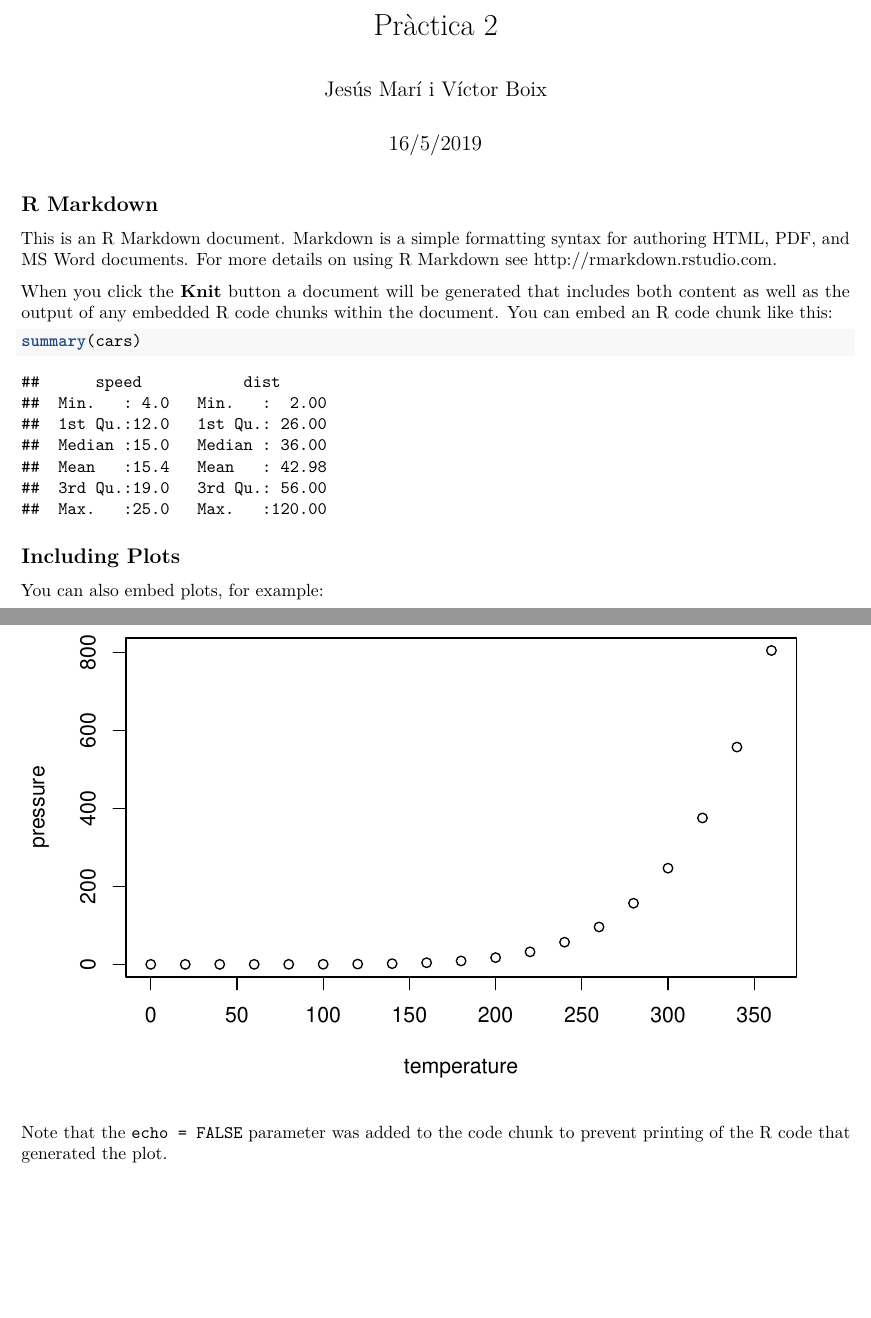
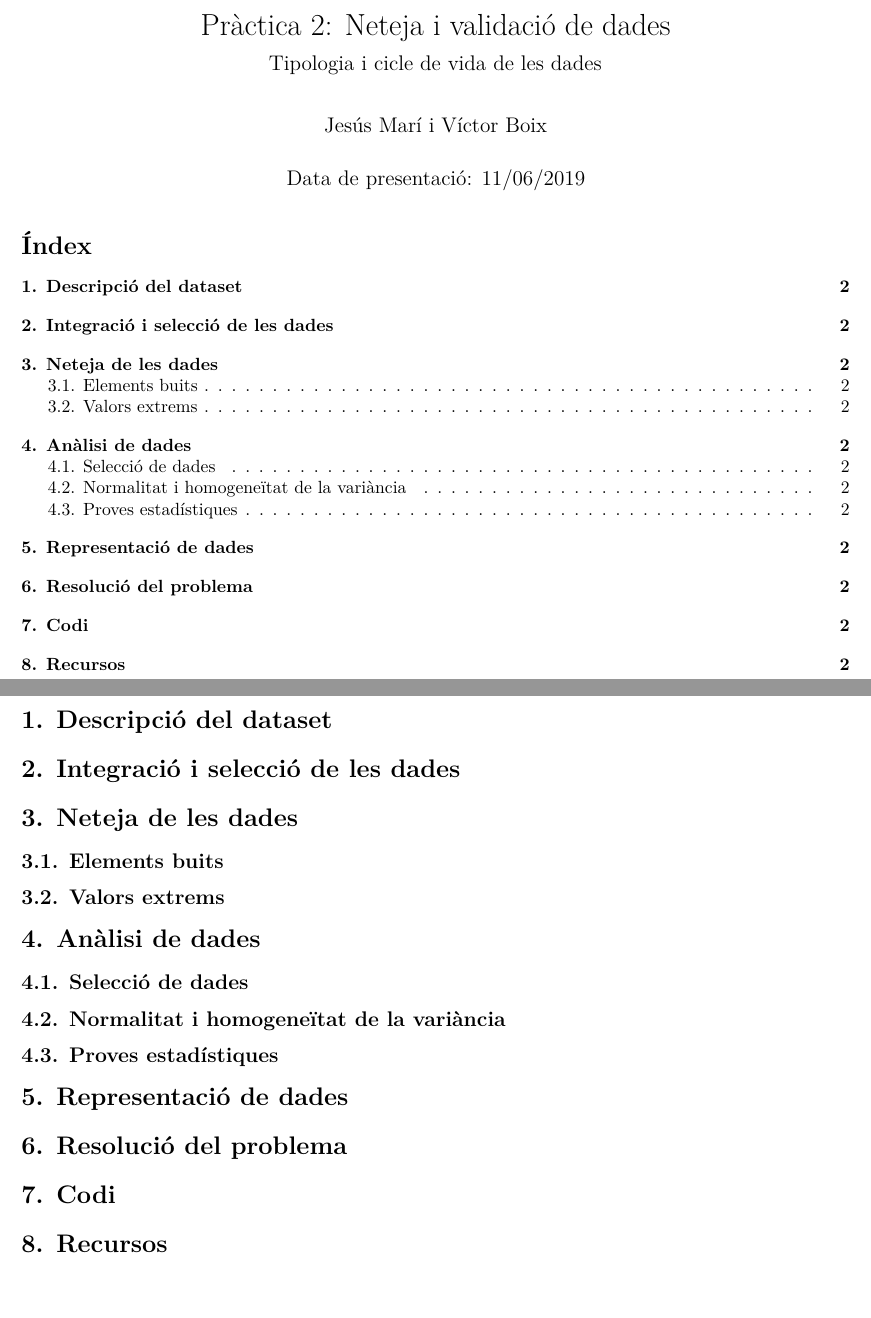
Before and after one commit to vboix2/PRA2_NetejaDades, an R Markdown document (docs/PRA2_BoixMari.Rmd): two parts of pages 1 and 2 of 2, joined at a grey line, cut at the place of the change. Rendered offline with R 4.5, knitr and Pandoc, then LaTeX, with nearby package versions.

Commit message:
Taula de continguts

````diff
--- a/docs/PRA2_BoixMari.Rmd
+++ b/docs/PRA2_BoixMari.Rmd
@@ -1,30 +1,40 @@
 ---
-title: "Pràctica 2"
+lang: ca-ES
+title: "Pràctica 2: Neteja i validació de dades"
+subtitle: "Tipologia i cicle de vida de les dades"
 author: "Jesús Marí i Víctor Boix"
-date: "16/5/2019"
-output: pdf_document
+date: "Data de presentació: 11/06/2019"
+output:
+  pdf_document:
+    toc: yes
 ---
 
 ```{r setup, include=FALSE}
 knitr::opts_chunk$set(echo = TRUE)
 ```
 
-## R Markdown
+# 1. Descripció del dataset
 
-This is an R Markdown document. Markdown is a simple formatting syntax for authoring HTML, PDF, and MS Word documents. For more details on using R Markdown see <http://rmarkdown.rstudio.com>.
+# 2. Integració i selecció de les dades
 
-When you click the **Knit** button a document will be generated that includes both content as well as the output of any embedded R code chunks within the document. You can embed an R code chunk like this:
+# 3. Neteja de les dades
 
-```{r cars}
-summary(cars)
-```
+## 3.1. Elements buits
 
-## Including Plots
+## 3.2. Valors extrems
 
-You can also embed plots, for example:
+# 4. Anàlisi de dades
 
-```{r pressure, echo=FALSE}
-plot(pressure)
-```
+## 4.1. Selecció de dades
 
-Note that the `echo = FALSE` parameter was added to the code chunk to prevent printing of the R code that generated the plot.
+## 4.2. Normalitat i homogeneïtat de la variància
+
+## 4.3. Proves estadístiques
+
+# 5. Representació de dades
+
+# 6. Resolució del problema
+
+# 7. Codi
+
+# 8. Recursos
````
Also changed, not shown: 1 other file.
